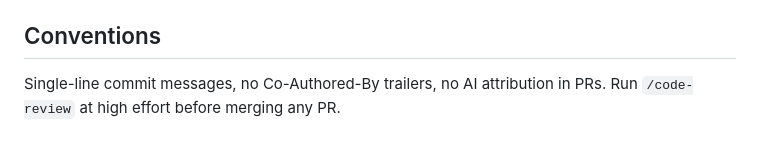
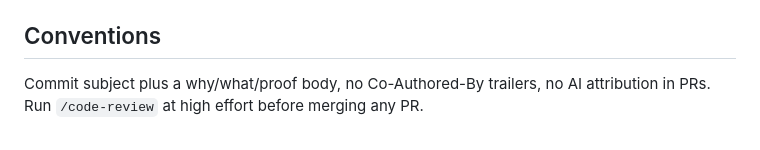
Before and after one commit to dieterstemmet/mictext, a Markdown page: CLAUDE.md, the part around the change. Rendered like a GitHub page.

Commit message:
Commit messages: subject plus why, what and proof
Why: Dieter adopted Uncle Bob's ub-mode commit practice on 2026-10-26; the one-line rule here overrode his global rule in this repo.
What: the commit-message line in CLAUDE.md now asks for a subject plus a body saying why, what changed, and how it was proved. The no-Co-Authored-By rule stays.
Proof: git diff shows a one-line change to CLAUDE.md; nothing else touched.

```diff
--- a/CLAUDE.md
+++ b/CLAUDE.md
@@ -40,4 +40,4 @@ powershell -ExecutionPolicy Bypass -File win\config.ps1   # mic / hotkey / model
 
 ## Conventions
 
-Single-line commit messages, no Co-Authored-By trailers, no AI attribution in PRs. Run `/code-review` at high effort before merging any PR.
+Commit subject plus a why/what/proof body, no Co-Authored-By trailers, no AI attribution in PRs. Run `/code-review` at high effort before merging any PR.
```
